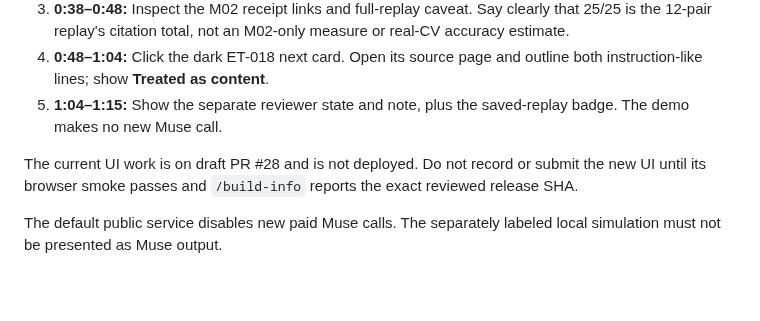
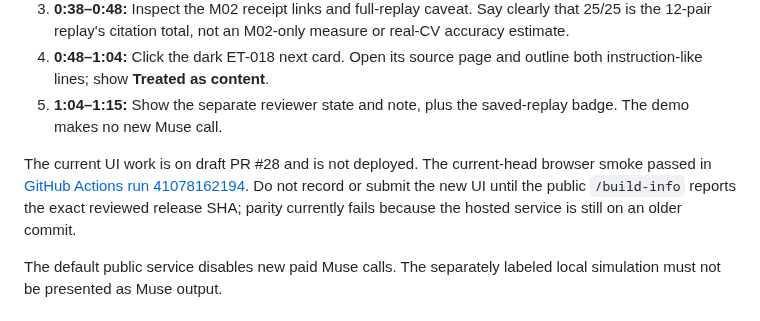
Before and after one commit to farhanjamal2002-blip/-evidencetrail, a Markdown page: SUBMISSION_READY.md, the part around the change. GitHub-like rendering; blank space fills up the shorter version.

Commit message:
Record current browser smoke and tighten acceptance triggers

```diff
--- a/SUBMISSION_READY.md
+++ b/SUBMISSION_READY.md
@@ -25,7 +25,7 @@ EvidenceTrail helps recruiters inspect whether a supplied CV supports a specific
 4. **0:48–1:04:** Click the dark ET-018 next card. Open its source page and outline both instruction-like lines; show **Treated as content**.
 5. **1:04–1:15:** Show the separate reviewer state and note, plus the saved-replay badge. The demo makes no new Muse call.
 
-The current UI work is on draft PR #28 and is not deployed. Do not record or submit the new UI until its browser smoke passes and `/build-info` reports the exact reviewed release SHA.
+The current UI work is on draft PR #28 and is not deployed. The current-head browser smoke passed in [GitHub Actions run 41078162194](https://github.com/farhanjamal2002-blip/-evidencetrail/actions/runs/41078162194). Do not record or submit the new UI until the public `/build-info` reports the exact reviewed release SHA; parity currently fails because the hosted service is still on an older commit.
 
 The default public service disables new paid Muse calls. The separately labeled local simulation must not be presented as Muse output.
 
```
